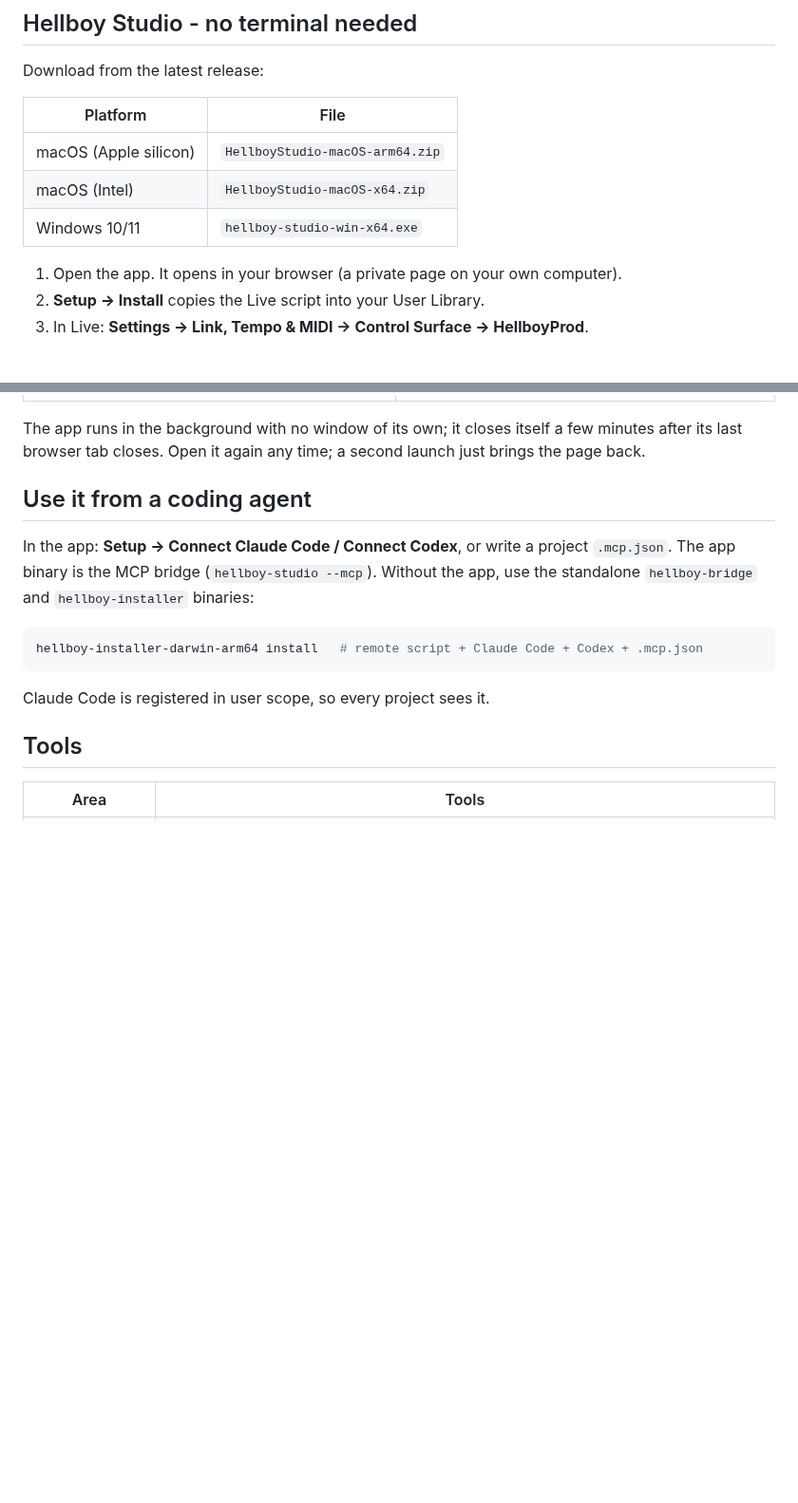
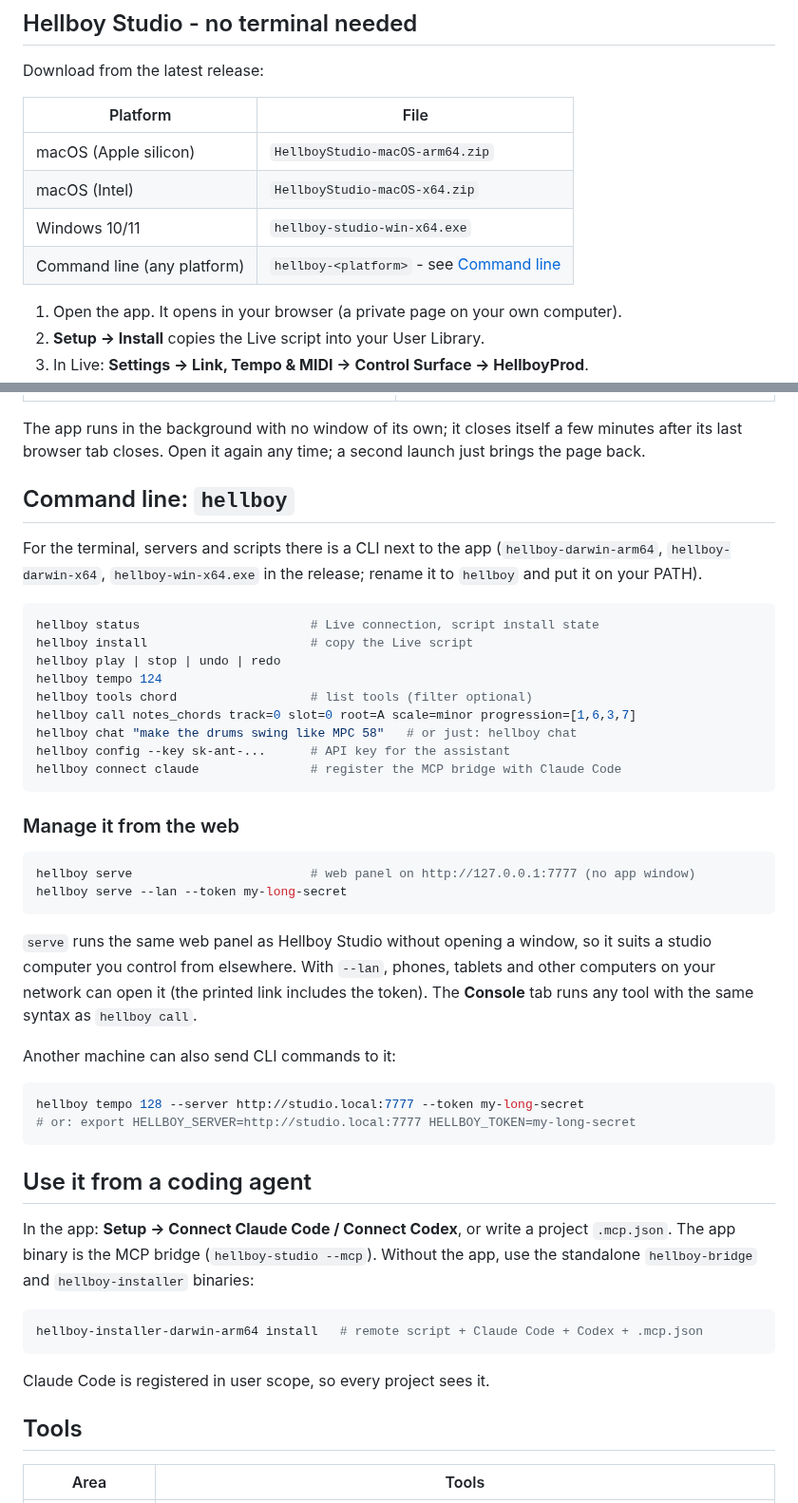
Before and after one commit to HELBOYCODER/ableton-agent, a Markdown page: hellboy-prod/README.md, 2 parts joined by grey strips. Shown at 95% size. Drawn GitHub-style; blank space fills up the shorter version.

````diff
--- a/hellboy-prod/README.md
+++ b/hellboy-prod/README.md
@@ -24,6 +24,7 @@ Download from the latest release:
 | macOS (Apple silicon) | `HellboyStudio-macOS-arm64.zip` |
 | macOS (Intel) | `HellboyStudio-macOS-x64.zip` |
 | Windows 10/11 | `hellboy-studio-win-x64.exe` |
+| Command line (any platform) | `hellboy-<platform>` - see [Command line](#command-line-hellboy) |
 
 1. Open the app. It opens in your browser (a private page on your own computer).
 2. **Setup -> Install** copies the Live script into your User Library.
@@ -60,6 +61,44 @@ On Windows, SmartScreen may ask once: **More info -> Run anyway**.
 The app runs in the background with no window of its own; it closes itself a
 few minutes after its last browser tab closes. Open it again any time; a second
 launch just brings the page back.
+
+## Command line: `hellboy`
+
+For the terminal, servers and scripts there is a CLI next to the app
+(`hellboy-darwin-arm64`, `hellboy-darwin-x64`, `hellboy-win-x64.exe` in the
+release; rename it to `hellboy` and put it on your PATH).
+
+```bash
+hellboy status                       # Live connection, script install state
+hellboy install                      # copy the Live script
+hellboy play | stop | undo | redo
+hellboy tempo 124
+hellboy tools chord                  # list tools (filter optional)
+hellboy call notes_chords track=0 slot=0 root=A scale=minor progression=[1,6,3,7]
+hellboy chat "make the drums swing like MPC 58"   # or just: hellboy chat
+hellboy config --key sk-ant-...      # API key for the assistant
+hellboy connect claude               # register the MCP bridge with Claude Code
+```
+
+### Manage it from the web
+
+```bash
+hellboy serve                        # web panel on http://127.0.0.1:7777 (no app window)
+hellboy serve --lan --token my-long-secret
+```
+
+`serve` runs the same web panel as Hellboy Studio without opening a window, so
+it suits a studio computer you control from elsewhere. With `--lan`, phones,
+tablets and other computers on your network can open it (the printed link
+includes the token). The **Console** tab runs any tool with the same syntax as
+`hellboy call`.
+
+Another machine can also send CLI commands to it:
+
+```bash
+hellboy tempo 128 --server http://studio.local:7777 --token my-long-secret
+# or: export HELLBOY_SERVER=http://studio.local:7777 HELLBOY_TOKEN=my-long-secret
+```
 
 ## Use it from a coding agent
 
````
Also changed, not shown: hellboy-prod/docs/screenshots/console.png (added), 14 other files.
